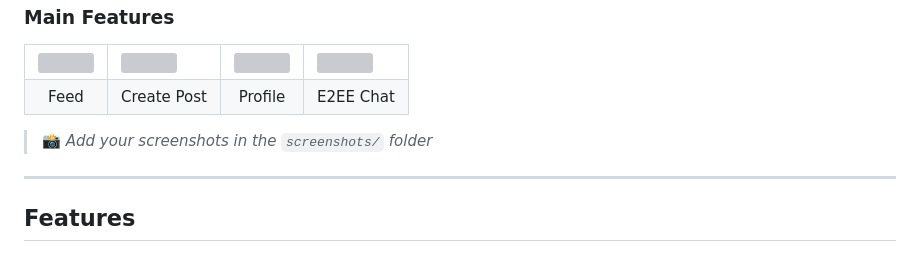
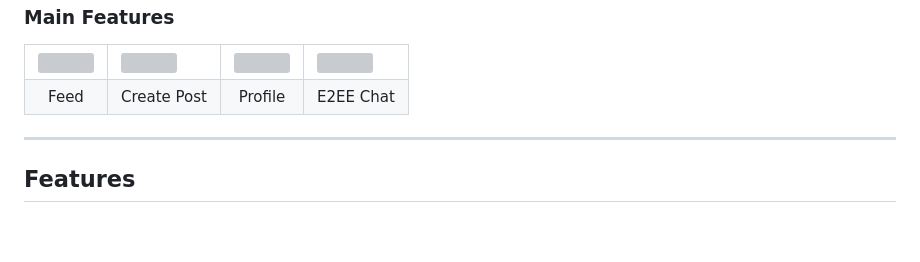
Before and after one commit to asotaku205/SocialMedia, a Markdown page: README.md, the part around the change. Rendered like a GitHub page; blank space fills up the shorter version; grey boxes are pictures that could not be loaded.

```diff
--- a/README.md
+++ b/README.md
@@ -39,8 +39,6 @@ A full-featured social media application built with **Flutter** and **Firebase**
     <td align="center">E2EE Chat</td>
   </tr>
 </table>
-
-> 📸 *Add your screenshots in the `screenshots/` folder*
 
 ---
 
```
